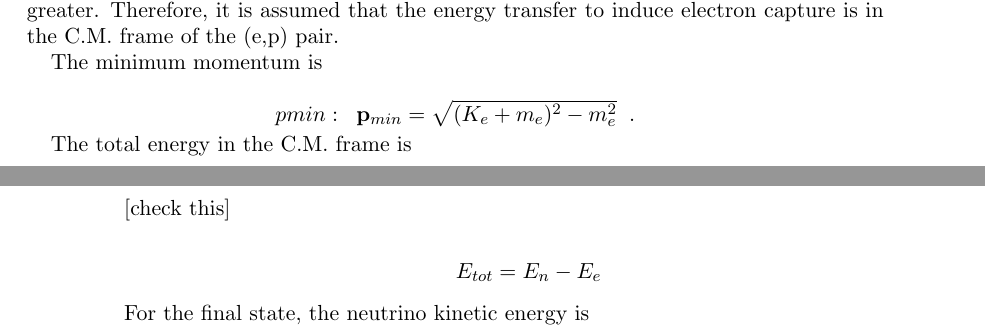
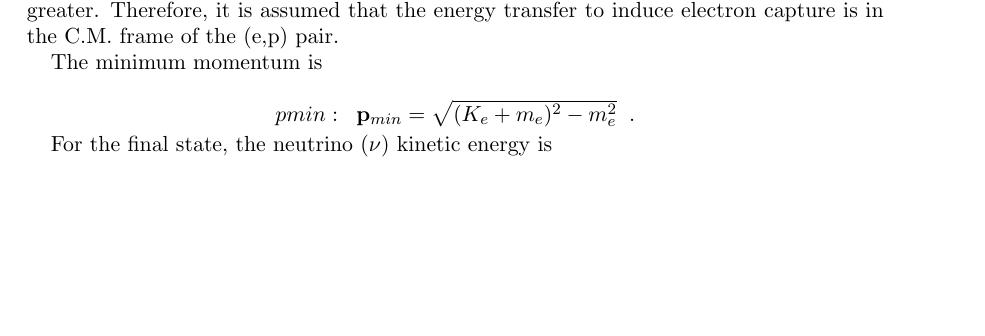
Before and after one commit to charlesmartin14/brillouin, a LaTeX paper (EC.tex): two parts of pages 7 and 8 of 9 before the commit and part of page 7 of 9 after it, the two joined at a grey line, cut so that both start at the same text, the shorter picture padded with empty space. Compiled offline with pdfLaTeX.

Commit message:
updated thorugh 3.2

```diff
--- a/EC.tex
+++ b/EC.tex
@@ -266,13 +266,7 @@ The minimum momentum is
 
 $$pmin:\;\;\mathbf{p}_{min}=\sqrt{(K_{e}+m_{e})^{2}-m_{e}^{2}}\;\;.$$
 
-The total energy in the C.M. frame is
-
-[check this]
-
-$$E_{tot}=E_{n}-E_{e}$$
-
-For the final state, the neutrino kinetic energy is
+For the final state, the neutrino $(\nu)$ kinetic energy is
 
 $$K_{\nu}=k^{0}-m_{\nu}=\dfrac{(E_{p}+E_{e}-m_{\nu})^{2}-M^{2}_{n}}{2(E_{p}+E_{e})}$$
 
```
Also changed, not shown: EC.pdf, EC.tex (2 more changed lines).
